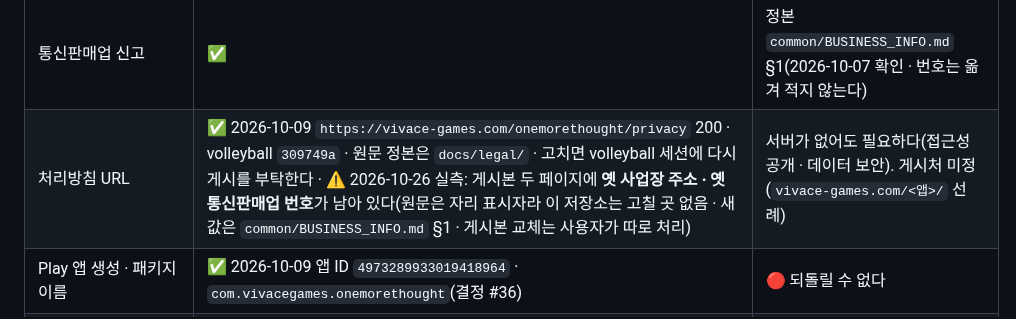
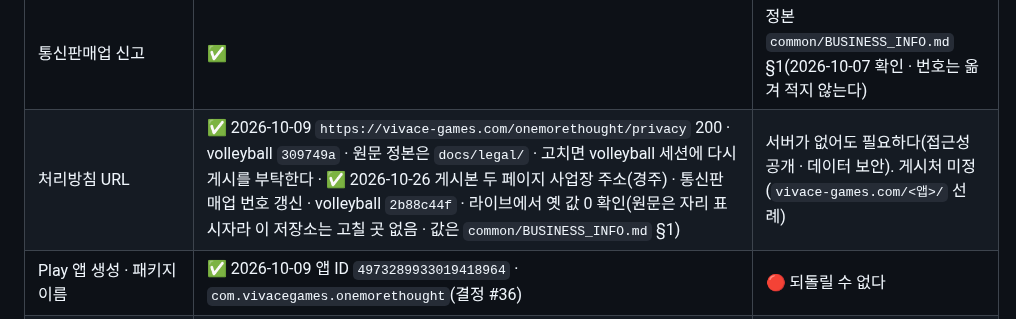
Before and after one commit to sonwheesung/OneMoreThought, a Markdown page: CLAUDE.md, the part around the change. GitHub-like rendering.

Commit message:
261026 :: [문서] 처리방침 · 약관 게시본 주소 · 통신판매업 번호 갱신 완료 기록(volleyball 2b88c44f)
Co-Authored-By: Claude Opus 5.5 (1M context) <noreply@anthropic.com>

```diff
--- a/CLAUDE.md
+++ b/CLAUDE.md
@@ -548,7 +548,7 @@ OneMoreThought/
 | Vercel `vg-intervene-sync` | ✅ 2026-10-08 | `https://vg-intervene-sync.vercel.app` · 팀 sonws · env 2개(값은 stdin 으로만) · health `db: up` · 가짜 토큰 401 |
 | common_server 진단 경로 · 문의 첨부 필드 · 디스코드 기준 알림(결정 #20 · #21) | ✅ 2026-10-08 진단 수집 · 문의 첨부 운영 배포(계약은 `docs/DIAGNOSTICS_SYSTEM.md` §4 · 요약 16KB · 첨부 512KB) · 디스코드 진단 알림 ✅ 2026-10-08 구현 · 전용 채널 연결 · 배포(그쪽 사용자가 웹훅을 그쪽에 직접 줌 · 결정 #32 그대로 · 중복은 그쪽 표 PK 로 막음) · 문의 알림 채널은 미설정(지금 필요 없음) · 이전 경과: 그쪽 사용자 승인 ✅(앱별 스위치 · 요약 90일 · 첨부 1년 · 기본 켬) · 그쪽 설계 중 · 이쪽은 필드 초안 · 크기 추정 회신(실측은 Phase 5) | ~~`common-93` 에 보냄~~(잘못 보냄 · 연출 사전 세션) → common_server 담당 세션에 다시 보냈다. 그쪽 답: 접수 · 승인 전엔 안 만든다 · 방향 제안(별도 테이블 · 앱별 스위치 · 보관 기간 분리 · 거부 사유 명시). 패키지 이름 항목은 그쪽이 사용자에게 따로 묻는다 |
 | 통신판매업 신고 | ✅ | 정본 `common/BUSINESS_INFO.md` §1(2026-10-07 확인 · 번호는 옮겨 적지 않는다) |
-| 처리방침 URL | ✅ 2026-10-09 `https://vivace-games.com/onemorethought/privacy` 200 · volleyball `309749a` · 원문 정본은 `docs/legal/` · 고치면 volleyball 세션에 다시 게시를 부탁한다 · ⚠ 2026-10-26 실측: 게시본 두 페이지에 **옛 사업장 주소 · 옛 통신판매업 번호**가 남아 있다(원문은 자리 표시자라 이 저장소는 고칠 곳 없음 · 새 값은 `common/BUSINESS_INFO.md` §1 · 게시본 교체는 사용자가 따로 처리) | 서버가 없어도 필요하다(접근성 공개 · 데이터 보안). 게시처 미정(`vivace-games.com/<앱>/` 선례) |
+| 처리방침 URL | ✅ 2026-10-09 `https://vivace-games.com/onemorethought/privacy` 200 · volleyball `309749a` · 원문 정본은 `docs/legal/` · 고치면 volleyball 세션에 다시 게시를 부탁한다 · ✅ 2026-10-26 게시본 두 페이지 사업장 주소(경주) · 통신판매업 번호 갱신 · volleyball `2b88c44f` · 라이브에서 옛 값 0 확인(원문은 자리 표시자라 이 저장소는 고칠 곳 없음 · 값은 `common/BUSINESS_INFO.md` §1) | 서버가 없어도 필요하다(접근성 공개 · 데이터 보안). 게시처 미정(`vivace-games.com/<앱>/` 선례) |
 | Play 앱 생성 · 패키지 이름 | ✅ 2026-10-09 앱 ID `4973289933019418964` · `com.vivacegames.onemorethought`(결정 #36) | 🔴 되돌릴 수 없다 |
 | 업로드 키스토어 | ✅ 2026-10-09 `docs/BUILD.md` §1 | `C:\project\secrets\` · config plugin 으로 서명 |
 | 비공개 테스트 12명 × 14일 | 🟡 2026-10-23 vc3(첫 저장 → 접근성 안내 · 나이 휠) 구움 · S24 확인 · Alpha **검토 전송**(AAB 업로드는 사용자) · vc2 는 10-19 16:54 게시됨 · 🟡 2026-10-19 vc2(문의 화면 · 키보드 · 결정 #43) Alpha **검토 전송**(AAB 업로드는 사용자 · 관리형 게시 꺼짐 → 통과 즉시 게시)(`docs/release/PLAY_CONSOLE.md` §6) · 콘솔 대시보드 «현재 6일 동안 참여를 선택한 테스터 12명» · ✅ 2026-10-12 게시(검토 당일 통과) · 0원 할인 10-13 ~ 10-26 예약 · 할인 시작 뒤 doply 에 `https://play.google.com/apps/testing/com.vivacegames.onemorethought` 전달(사용자) · 🟡 2026-10-12 검토 전송(Alpha vc1 `0.1.0` · 141개국 · doply 41 + 사장님 검증 전용 2 · 접근성 시연 영상 `Q_5leAOlYiA`) · 게시 뒤 0원 할인 → doply 링크 전달 | `common/CLOSED_TESTING.md` |
```
